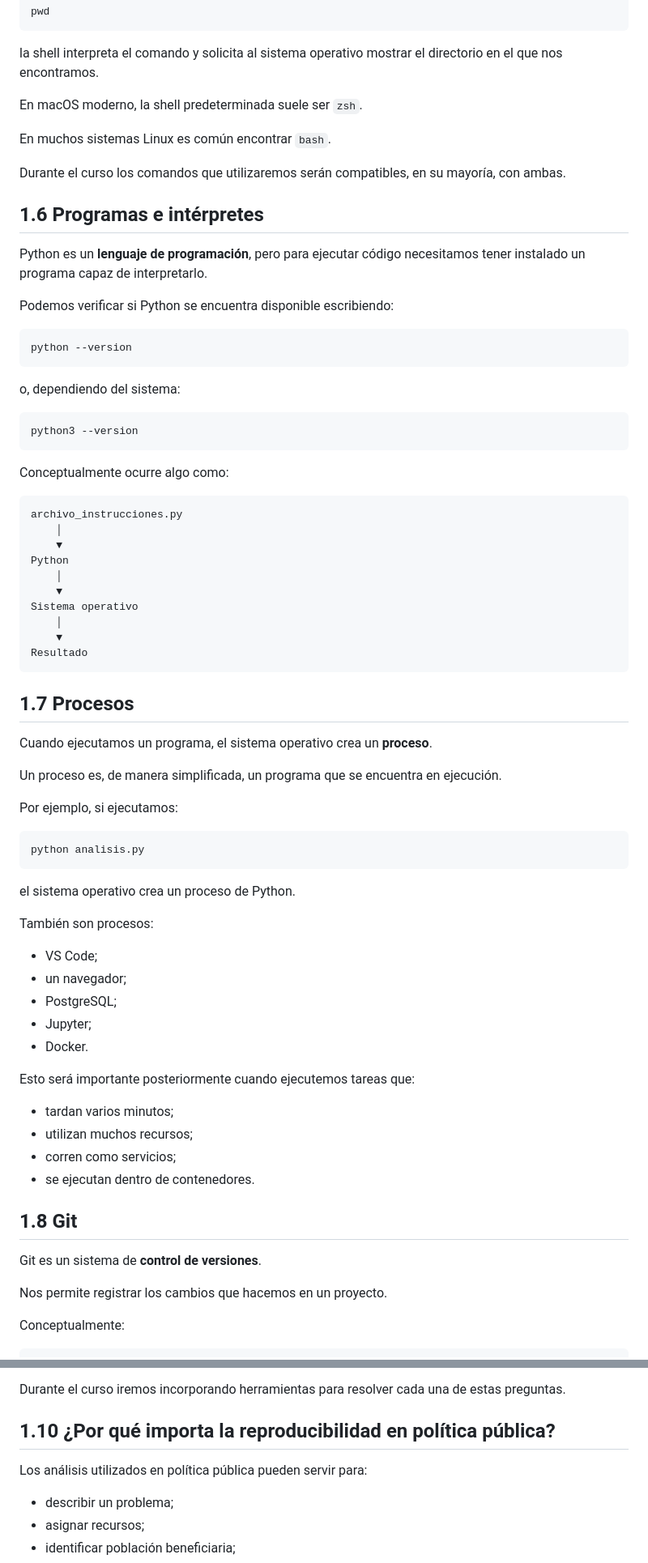
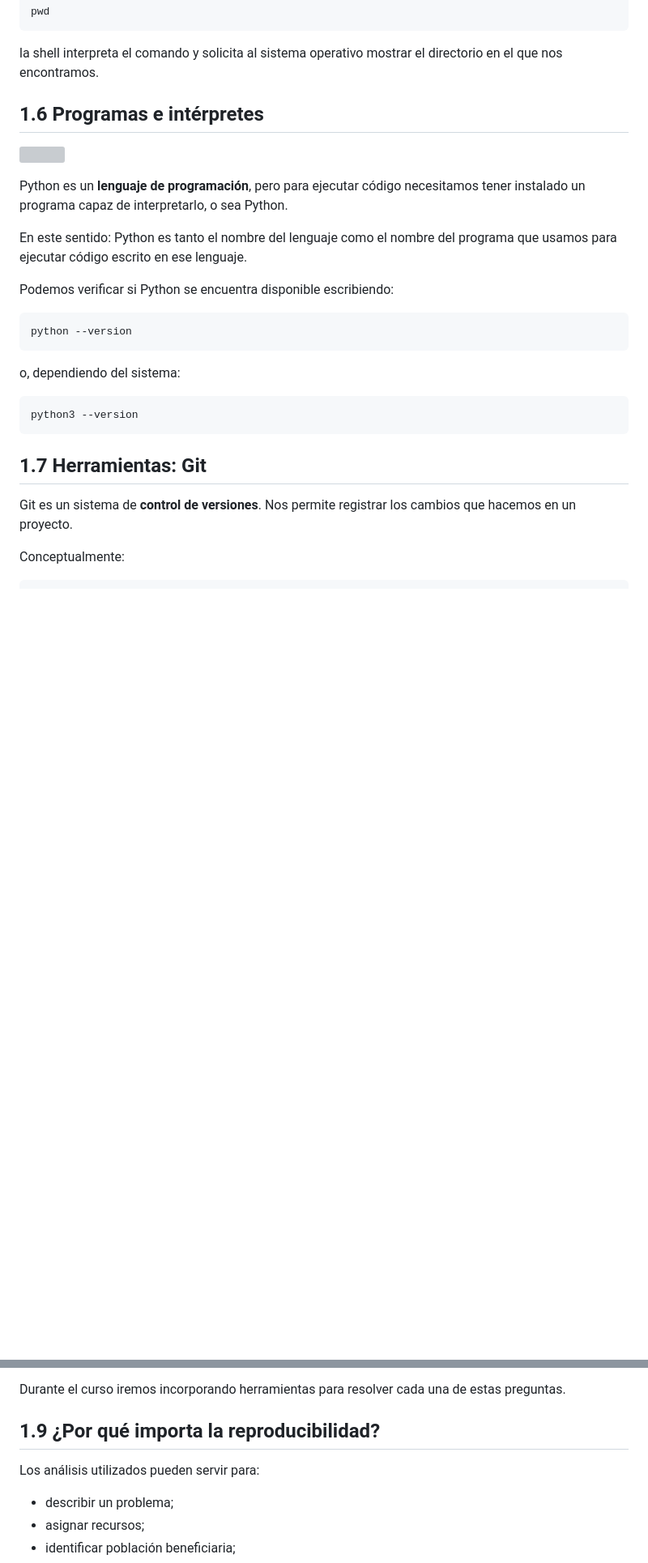
Before and after one commit to LDataLab/intro-programacion-pp, a Markdown page: materiales/m01_intro.md, 2 parts joined by grey strips. Shown at 81% size. Rendered like a GitHub page; blank space fills up the shorter version; grey boxes are pictures that could not be loaded.

````diff
--- a/materiales/m01_intro.md
+++ b/materiales/m01_intro.md
@@ -244,16 +226,14 @@ pwd
 
 la shell interpreta el comando y solicita al sistema operativo mostrar el directorio en el que nos encontramos.
 
-En macOS moderno, la shell predeterminada suele ser `zsh`.
-
-En muchos sistemas Linux es común encontrar `bash`.
-
-Durante el curso los comandos que utilizaremos serán compatibles, en su mayoría, con ambas.
-
 
 ## 1.6 Programas e intérpretes
 
-Python es un **lenguaje de programación**, pero para ejecutar código necesitamos tener instalado un programa capaz de interpretarlo.
+[<img src="https://www.python.org/static/community_logos/python-logo.png" width="200"/>](https://www.python.org/psf/about/)
+
+Python es un **lenguaje de programación**, pero para ejecutar código necesitamos tener instalado un programa capaz de interpretarlo, o sea Python.
+
+En este sentido: Python es tanto el nombre del lenguaje como el nombre del programa que usamos para ejecutar código escrito en ese lenguaje.
 
 Podemos verificar si Python se encuentra disponible escribiendo:
 
@@ -267,58 +247,12 @@ o, dependiendo del sistema:
 python3 --version
 ```
 
-Conceptualmente ocurre algo como:
 
-```text
-archivo_instrucciones.py
-    │
-    ▼
-Python
-    │
-    ▼
-Sistema operativo
-    │
-    ▼
-Resultado
-```
-
-
-## 1.7 Procesos
-
-Cuando ejecutamos un programa, el sistema operativo crea un **proceso**.
-
-Un proceso es, de manera simplificada, un programa que se encuentra en ejecución.
-
-Por ejemplo, si ejecutamos:
-
-```bash
-python analisis.py
-```
-
-el sistema operativo crea un proceso de Python.
-
-También son procesos:
-
-* VS Code;
-* un navegador;
-* PostgreSQL;
-* Jupyter;
-* Docker.
-
-Esto será importante posteriormente cuando ejecutemos tareas que:
-
-* tardan varios minutos;
-* utilizan muchos recursos;
-* corren como servicios;
-* se ejecutan dentro de contenedores.
+## 1.7 Herramientas: Git
 
 
 
-## 1.8 Git
-
-Git es un sistema de **control de versiones**.
-
-Nos permite registrar los cambios que hacemos en un proyecto.
+Git es un sistema de **control de versiones**. Nos permite registrar los cambios que hacemos en un proyecto.
 
 Conceptualmente:
 
@@ -391,9 +325,9 @@ También necesitamos conocer:
 Durante el curso iremos incorporando herramientas para resolver cada una de estas preguntas.
 
 
-## 1.10 ¿Por qué importa la reproducibilidad en política pública?
+## 1.9 ¿Por qué importa la reproducibilidad?
 
-Los análisis utilizados en política pública pueden servir para:
+Los análisis utilizados pueden servir para:
 
 * describir un problema;
 * asignar recursos;
````
Also changed, not shown: other parts of materiales/m01_intro.md (+26 -95 lines).
